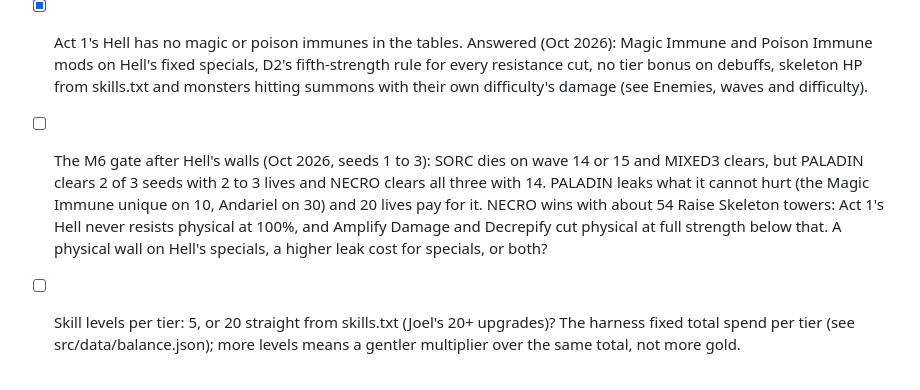
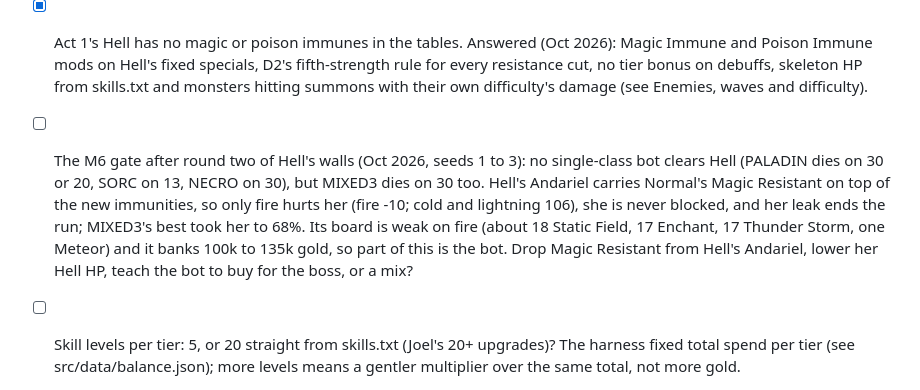
Before and after one commit to Slumach/d2td, a Markdown page: design.md, the part around the change. Drawn GitHub-style.

Commit message:
design.md: the M6 gate after round two
Co-Authored-By: Claude Opus 5.5 <noreply@anthropic.com>
Claude-Session: https://claude.ai/code/session_01KSuymnLr21LUhFFjRpWkJz

```diff
--- a/design.md
+++ b/design.md
@@ -273,7 +273,7 @@ Answer these in the doc or in chat; each one changes code in M2 or M3.
 - [x] Corpses as a shared system (Corpse Explosion, Revive, Fallen Shaman, Find Item), or Necromancer-only? Shared (M6).
 - [ ] After wave 30 the curve starts again at the next difficulty, so a full board meets an easy wave 1 of Nightmare. Start the loop further up the curve?
 - [x] Act 1's Hell has no magic or poison immunes in the tables. Answered (Oct 2026): Magic Immune and Poison Immune mods on Hell's fixed specials, D2's fifth-strength rule for every resistance cut, no tier bonus on debuffs, skeleton HP from skills.txt and monsters hitting summons with their own difficulty's damage (see Enemies, waves and difficulty).
-- [ ] The M6 gate after Hell's walls (Oct 2026, seeds 1 to 3): SORC dies on wave 14 or 15 and MIXED3 clears, but PALADIN clears 2 of 3 seeds with 2 to 3 lives and NECRO clears all three with 14. PALADIN leaks what it cannot hurt (the Magic Immune unique on 10, Andariel on 30) and 20 lives pay for it. NECRO wins with about 54 Raise Skeleton towers: Act 1's Hell never resists physical at 100%, and Amplify Damage and Decrepify cut physical at full strength below that. A physical wall on Hell's specials, a higher leak cost for specials, or both?
+- [ ] The M6 gate after round two of Hell's walls (Oct 2026, seeds 1 to 3): no single-class bot clears Hell (PALADIN dies on 30 or 20, SORC on 13, NECRO on 30), but MIXED3 dies on 30 too. Hell's Andariel carries Normal's Magic Resistant on top of the new immunities, so only fire hurts her (fire -10; cold and lightning 106), she is never blocked, and her leak ends the run; MIXED3's best took her to 68%. Its board is weak on fire (about 18 Static Field, 17 Enchant, 17 Thunder Storm, one Meteor) and it banks 100k to 135k gold, so part of this is the bot. Drop Magic Resistant from Hell's Andariel, lower her Hell HP, teach the bot to buy for the boss, or a mix?
 - [ ] Skill levels per tier: 5, or 20 straight from skills.txt (Joel's 20+ upgrades)? The harness fixed total spend per tier (see src/data/balance.json); more levels means a gentler multiplier over the same total, not more gold.
 - [ ] Random mode as a lobby toggle: random T1 skill for +25% gold?
 - [ ] Items and runes persist across runs (D2 stash), or reset every run?
```
